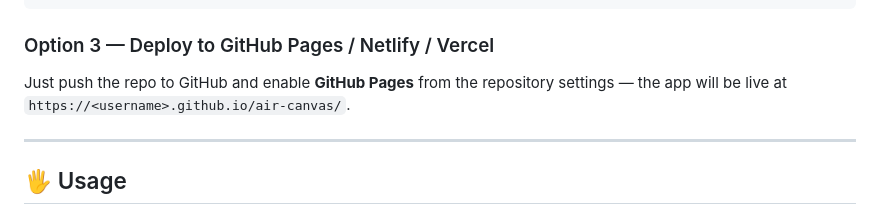
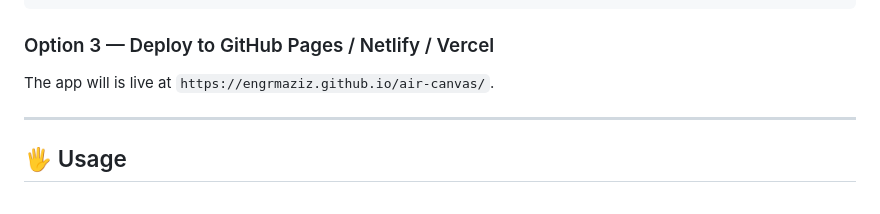
Before and after one commit to engrmaziz/air-canvas, a Markdown page: README.md, the part around the change. Drawn GitHub-style.

```diff
--- a/README.md
+++ b/README.md
@@ -161,7 +161,7 @@ npx serve .
 
 ### Option 3 — Deploy to GitHub Pages / Netlify / Vercel
 
-Just push the repo to GitHub and enable **GitHub Pages** from the repository settings — the app will be live at `https://<username>.github.io/air-canvas/`.
+The app will is live at `https://engrmaziz.github.io/air-canvas/`.
 
 ---
 
```
